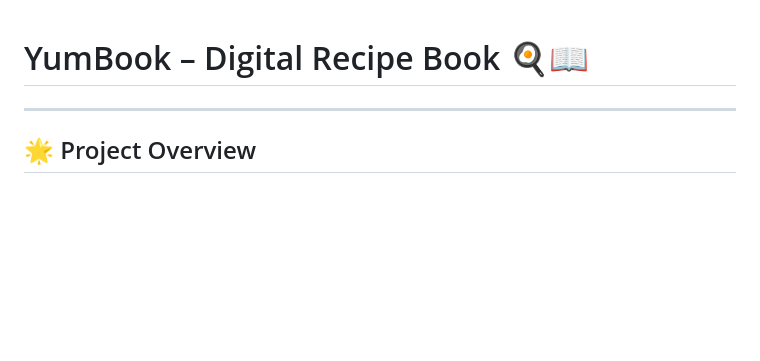
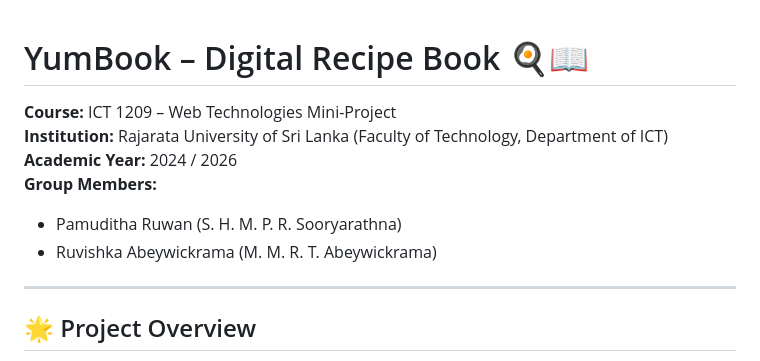
Before and after one commit to pamuditharuwan/yumbook, a Markdown page: README.md, the part around the change. GitHub-like rendering; blank space fills up the shorter version.

Commit message:
Update README group member details

```diff
--- a/README.md
+++ b/README.md
@@ -1,5 +1,11 @@
 # YumBook – Digital Recipe Book 🍳📖
 
+**Course:** ICT 1209 – Web Technologies Mini-Project
+**Institution:** Rajarata University of Sri Lanka (Faculty of Technology, Department of ICT)
+**Academic Year:** 2024 / 2026
+**Group Members:**
+- Pamuditha Ruwan (S. H. M. P. R. Sooryarathna)
+- Ruvishka Abeywickrama (M. M. R. T. Abeywickrama)
 ---
 
 ## 🌟 Project Overview
```
